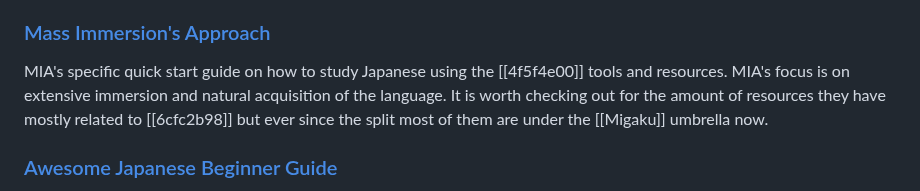
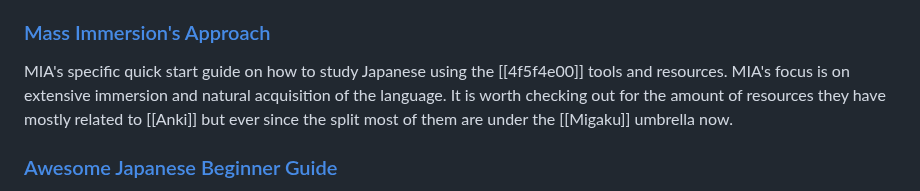
Before and after one commit to nay244/nay-zettel, a Markdown page: 9f88358f.md, the part around the change. Rendered like a GitHub page.

```diff
--- a/9f88358f.md
+++ b/9f88358f.md
@@ -30,7 +30,7 @@ that one, really.
 MIA's specific quick start guide on how to study Japanese using the
 [[4f5f4e00]] tools and resources. MIA's focus is on extensive immersion and
 natural acquisition of the language. It is worth checking out for the amount of
-resources they have mostly related to [[6cfc2b98]] but ever since the split
+resources they have mostly related to [[Anki]] but ever since the split
 most of them are under the [[Migaku]] umbrella now.
 
 ### [Awesome Japanese Beginner Guide](https://github.com/EngJpDiscordExchange/Awesome-Japanese/blob/master/readme.md#beginner-guide)
```
